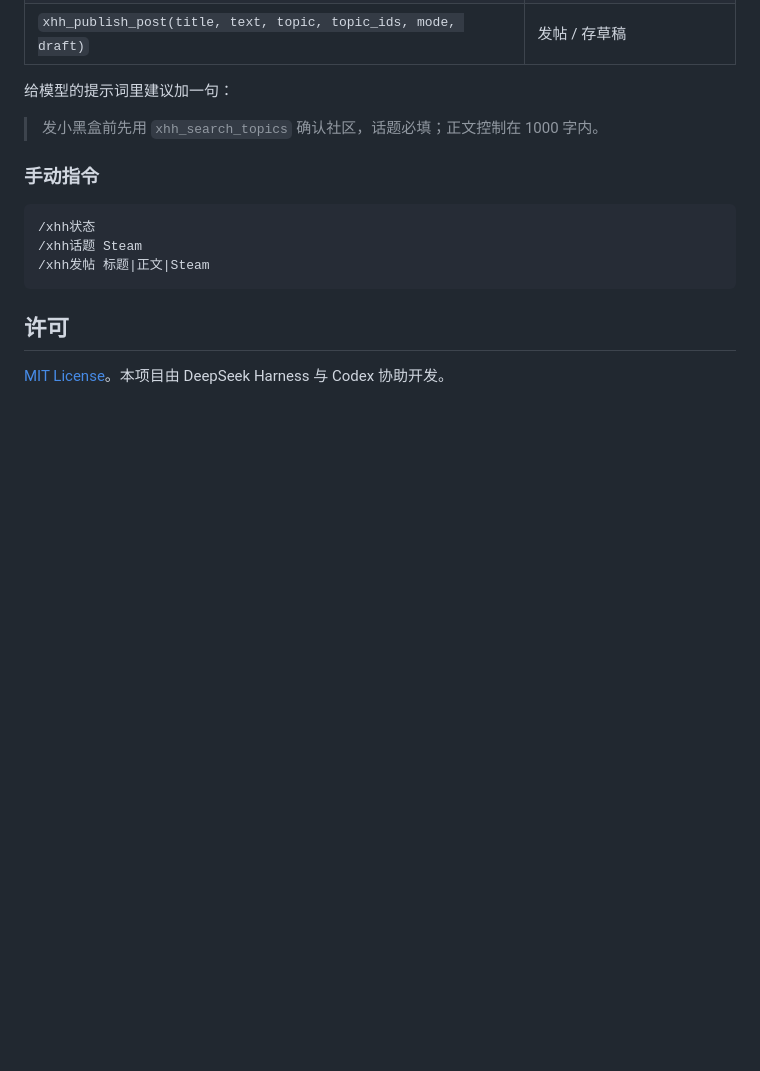
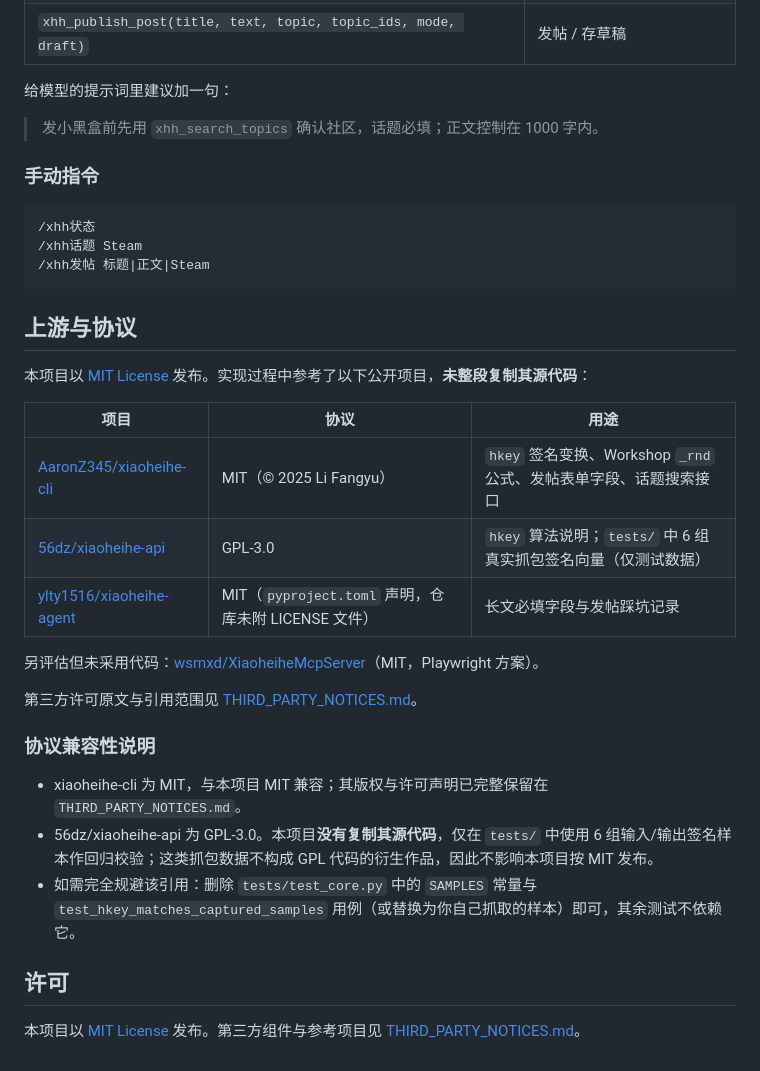
Before and after one commit to Vdk1639/astrbot_plugin_heybox_poster, a Markdown page: README.md, the part around the change. Rendered like a GitHub page; blank space fills up the shorter version.

````diff
--- a/README.md
+++ b/README.md
@@ -84,6 +84,26 @@ node get_token.js --attach 9333   # 附着已登录的 Chrome
 /xhh发帖 标题|正文|Steam
 ```
 
+## 上游与协议
+
+本项目以 [MIT License](LICENSE) 发布。实现过程中参考了以下公开项目，**未整段复制其源代码**：
+
+| 项目 | 协议 | 用途 |
+|---|---|---|
+| [AaronZ345/xiaoheihe-cli](https://github.com/AaronZ345/xiaoheihe-cli) | MIT（© 2025 Li Fangyu） | `hkey` 签名变换、Workshop `_rnd` 公式、发帖表单字段、话题搜索接口 |
+| [56dz/xiaoheihe-api](https://github.com/56dz/xiaoheihe-api) | GPL-3.0 | `hkey` 算法说明；`tests/` 中 6 组真实抓包签名向量（仅测试数据） |
+| [ylty1516/xiaoheihe-agent](https://github.com/ylty1516/xiaoheihe-agent) | MIT（`pyproject.toml` 声明，仓库未附 LICENSE 文件） | 长文必填字段与发帖踩坑记录 |
+
+另评估但未采用代码：[wsmxd/XiaoheiheMcpServer](https://github.com/wsmxd/XiaoheiheMcpServer)（MIT，Playwright 方案）。
+
+第三方许可原文与引用范围见 [THIRD_PARTY_NOTICES.md](THIRD_PARTY_NOTICES.md)。
+
+### 协议兼容性说明
+
+- xiaoheihe-cli 为 MIT，与本项目 MIT 兼容；其版权与许可声明已完整保留在 `THIRD_PARTY_NOTICES.md`。
+- 56dz/xiaoheihe-api 为 GPL-3.0。本项目**没有复制其源代码**，仅在 `tests/` 中使用 6 组输入/输出签名样本作回归校验；这类抓包数据不构成 GPL 代码的衍生作品，因此不影响本项目按 MIT 发布。
+- 如需完全规避该引用：删除 `tests/test_core.py` 中的 `SAMPLES` 常量与 `test_hkey_matches_captured_samples` 用例（或替换为你自己抓取的样本）即可，其余测试不依赖它。
+
 ## 许可
 
-[MIT License](LICENSE)。本项目由 DeepSeek Harness 与 Codex 协助开发。
+本项目以 [MIT License](LICENSE) 发布。第三方组件与参考项目见 [THIRD_PARTY_NOTICES.md](THIRD_PARTY_NOTICES.md)。
````
Also changed, not shown: THIRD_PARTY_NOTICES.md (added, +58 -0 lines).
